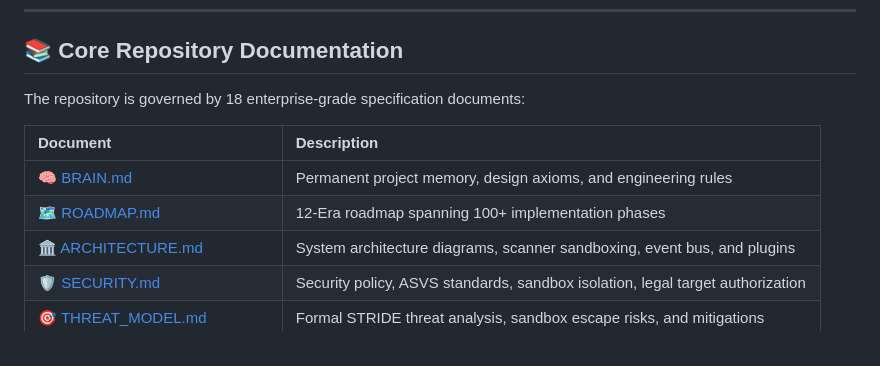
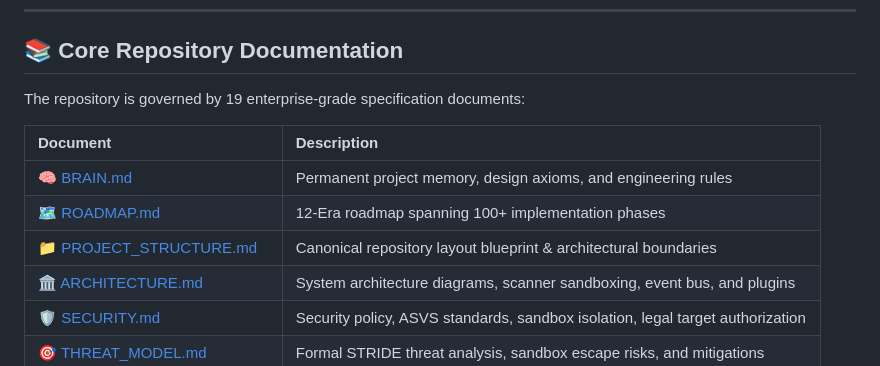
Before and after one commit to ayushsingh257/Vulnova, a Markdown page: README.md, the part around the change. GitHub-like rendering.

Commit message:
docs(structure): add canonical repository structure specification

```diff
--- a/README.md
+++ b/README.md
@@ -100,12 +100,13 @@ See [TECH_STACK.md](file:///c:/Users/Ayush/OneDrive/Desktop/Projects/Vulnova/TEC
 
 ## 📚 Core Repository Documentation
 
-The repository is governed by 18 enterprise-grade specification documents:
+The repository is governed by 19 enterprise-grade specification documents:
 
 | Document | Description |
 | :--- | :--- |
 | 🧠 [BRAIN.md](file:///c:/Users/Ayush/OneDrive/Desktop/Projects/Vulnova/BRAIN.md) | Permanent project memory, design axioms, and engineering rules |
 | 🗺️ [ROADMAP.md](file:///c:/Users/Ayush/OneDrive/Desktop/Projects/Vulnova/ROADMAP.md) | 12-Era roadmap spanning 100+ implementation phases |
+| 📁 [PROJECT_STRUCTURE.md](file:///c:/Users/Ayush/OneDrive/Desktop/Projects/Vulnova/PROJECT_STRUCTURE.md) | Canonical repository layout blueprint & architectural boundaries |
 | 🏛️ [ARCHITECTURE.md](file:///c:/Users/Ayush/OneDrive/Desktop/Projects/Vulnova/ARCHITECTURE.md) | System architecture diagrams, scanner sandboxing, event bus, and plugins |
 | 🛡️ [SECURITY.md](file:///c:/Users/Ayush/OneDrive/Desktop/Projects/Vulnova/SECURITY.md) | Security policy, ASVS standards, sandbox isolation, legal target authorization |
 | 🎯 [THREAT_MODEL.md](file:///c:/Users/Ayush/OneDrive/Desktop/Projects/Vulnova/THREAT_MODEL.md) | Formal STRIDE threat analysis, sandbox escape risks, and mitigations |
```
Also changed, not shown: BRAIN.md (+5 -0 lines), PROJECT_STRUCTURE.md (added, +228 -0 lines).
